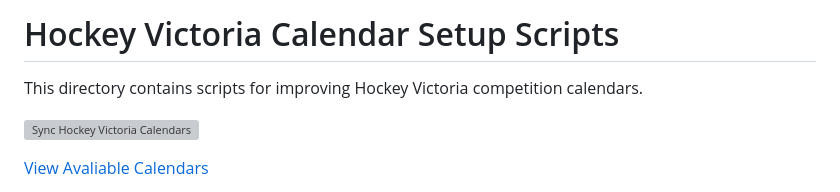
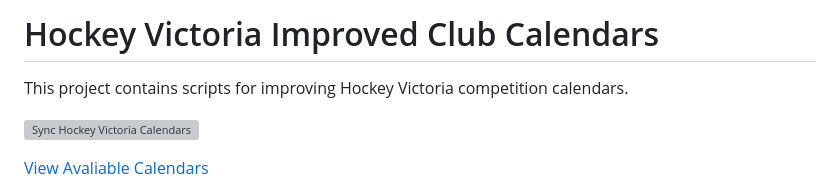
Before and after one commit to mawiseman/hockey-victoria-club-calendars, a Markdown page: README.md, the part around the change. Rendered like a GitHub page; grey boxes are pictures that could not be loaded.

```diff
--- a/README.md
+++ b/README.md
@@ -1,6 +1,6 @@
-# Hockey Victoria Calendar Setup Scripts
+# Hockey Victoria Improved Club Calendars
 
-This directory contains scripts for improving Hockey Victoria competition calendars.
+This project contains scripts for improving Hockey Victoria competition calendars.
 
 [![Sync Hockey Victoria Calendars](https://github.com/mawiseman/hockey-victoria-club-calendars/actions/workflows/sync-calendars.yml/badge.svg)](https://github.com/mawiseman/hockey-victoria-club-calendars/actions/workflows/sync-calendars.yml)
 
```
